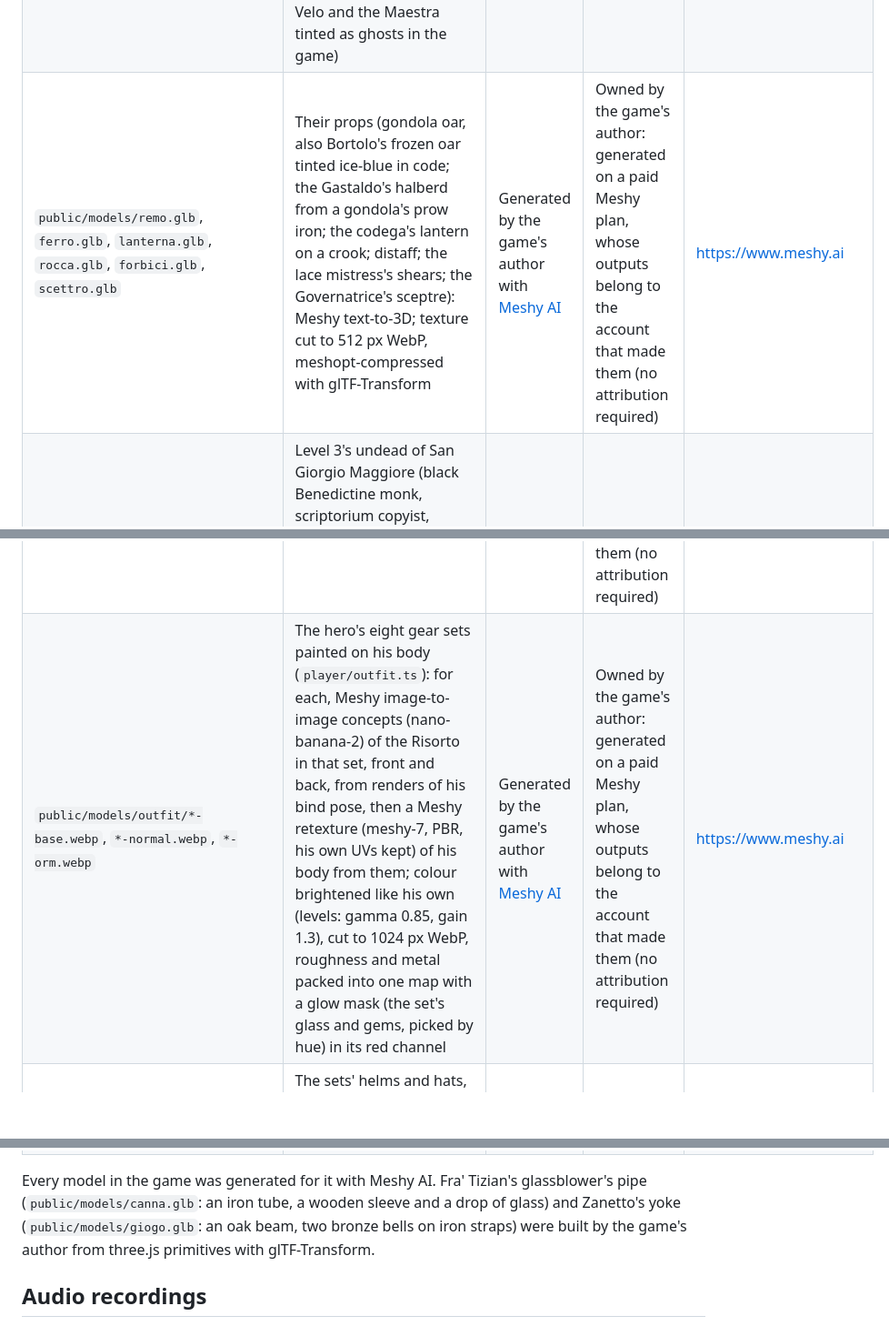
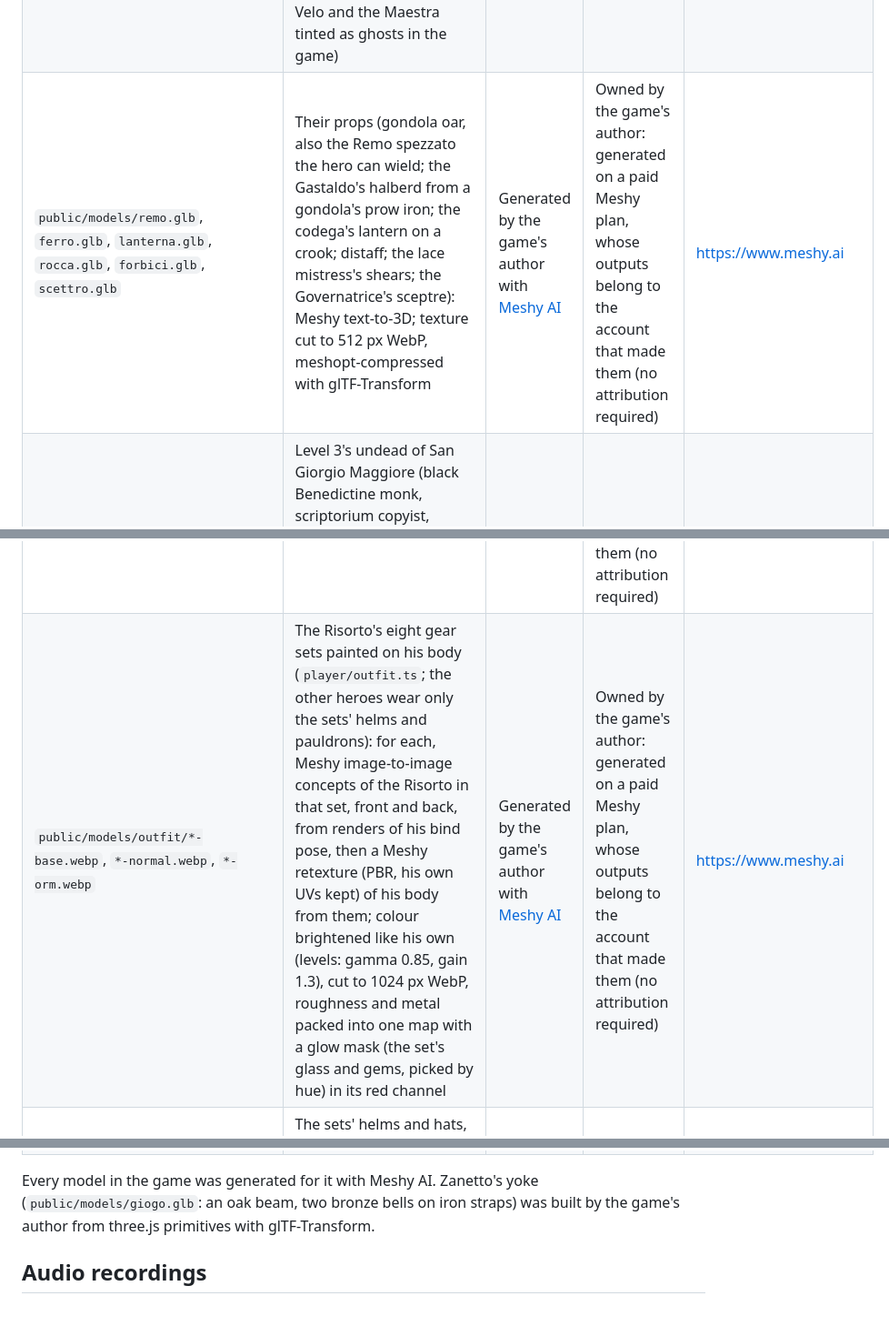
Before and after one commit to monga-hub/Redentore, a Markdown page: ATTRIBUTION.md, 3 parts joined by grey strips. Shown at 91% size. GitHub-like rendering; blank space fills up the shorter version.

```diff
--- a/ATTRIBUTION.md
+++ b/ATTRIBUTION.md
@@ -20,10 +20,10 @@
 | `public/models/gotico.glb` | Gothic props of the "Stile Diablo" view (skull heap, scattered bones, wrought-iron candelabrum, coffin, tombstone, fallen column, spiked skull brazier, gibbet cage): Meshy text-to-3D; packed into one file with glTF-Transform (each normalised to 1 m tall, base colour only, bones desaturated toward old bone, textures cut to 512 px WebP, meshopt-compressed) | Generated by the game's author with [Meshy AI](https://www.meshy.ai) | Owned by the game's author: generated on a paid Meshy plan, whose outputs belong to the account that made them (no attribution required) | https://www.meshy.ai |
 | `public/models/baule.glb` | The reliquary chest with the key on the pontile: Meshy text-to-3D (preview and refine, one of three variants), cut at the lid's seam into a body and a lid hinged on its back edge; texture cut to 1024 px WebP, also used as a 22% self-glow, mesh meshopt-compressed with glTF-Transform, material made non-metallic and double-sided | Generated by the game's author with [Meshy AI](https://www.meshy.ai) | Owned by the game's author: generated on a paid Meshy plan, whose outputs belong to the account that made them (no attribution required) | https://www.meshy.ai |
 | `public/models/gondoliere.glb`, `gastaldo.glb`, `codega.glb`, `zitella.glb`, `velo.glb`, `maestra.glb`, `governatrice.glb` | Level 2's undead (drowned gondolier in the striped shirt, the Gastaldo in a fur hat and navy greatcoat, the plague-doctor codega, the lace-making girl's ghost, the crowned veiled bride who guards the Governatrice's hall, the Maestra del merletto, the Governatrice): Meshy text-to-image concept, image-to-3D, auto-rig, basic walk and run and animation-library clips (idles, spell casts, throw, attacks, ground slam, spin, dying, knock-down, hit reactions, zombie scream), merged into one file per body; texture cut to 1024 px WebP, mesh meshopt-compressed and unused data pruned with glTF-Transform, material made opaque and non-metallic with its colour as self-glow (the zitelle, the Velo and the Maestra tinted as ghosts in the game) | Generated by the game's author with [Meshy AI](https://www.meshy.ai) | Owned by the game's author: generated on a paid Meshy plan, whose outputs belong to the account that made them (no attribution required) | https://www.meshy.ai |
-| `public/models/remo.glb`, `ferro.glb`, `lanterna.glb`, `rocca.glb`, `forbici.glb`, `scettro.glb` | Their props (gondola oar, also Bortolo's frozen oar tinted ice-blue in code; the Gastaldo's halberd from a gondola's prow iron; the codega's lantern on a crook; distaff; the lace mistress's shears; the Governatrice's sceptre): Meshy text-to-3D; texture cut to 512 px WebP, meshopt-compressed with glTF-Transform | Generated by the game's author with [Meshy AI](https://www.meshy.ai) | Owned by the game's author: generated on a paid Meshy plan, whose outputs belong to the account that made them (no attribution required) | https://www.meshy.ai |
+| `public/models/remo.glb`, `ferro.glb`, `lanterna.glb`, `rocca.glb`, `forbici.glb`, `scettro.glb` | Their props (gondola oar, also the Remo spezzato the hero can wield; the Gastaldo's halberd from a gondola's prow iron; the codega's lantern on a crook; distaff; the lace mistress's shears; the Governatrice's sceptre): Meshy text-to-3D; texture cut to 512 px WebP, meshopt-compressed with glTF-Transform | Generated by the game's author with [Meshy AI](https://www.meshy.ai) | Owned by the game's author: generated on a paid Meshy plan, whose outputs belong to the account that made them (no attribution required) | https://www.meshy.ai |
 | `public/models/monaco.glb`, `amanuense.glb`, `marinaio.glb`, `nostromo.glb`, `bibliotecario.glb`, `abate.glb` | Level 3's undead of San Giorgio Maggiore (black Benedictine monk, scriptorium copyist, drowned sailor, the Nostromo, the Bibliotecario, the Abate): Meshy text-to-image concepts turned into models with image-to-3D, auto-rig, basic walk and run and animation-library clips (idles, spell casts, attacks, dying, knock-down, hit reactions, zombie scream) merged into one file per body; texture cut to 1024 px WebP, meshopt-compressed with glTF-Transform, material made opaque and non-metallic with part of its colour as self-glow (the Abate given a gold sheen in code) | Generated by the game's author with [Meshy AI](https://www.meshy.ai) | Owned by the game's author: generated on a paid Meshy plan, whose outputs belong to the account that made them (no attribution required) | https://www.meshy.ai |
 | `public/models/croce.glb`, `penna.glb`, `mezzomarinaio.glb`, `ancora.glb`, `chiave.glb`, `baculo.glb` | Their props (processional cross, quill, boathook, anchor, the Cenacolo's key, the Abate's crozier): Meshy text-to-3D; texture cut to 512 px WebP, meshopt-compressed with glTF-Transform | Generated by the game's author with [Meshy AI](https://www.meshy.ai) | Owned by the game's author: generated on a paid Meshy plan, whose outputs belong to the account that made them (no attribution required) | https://www.meshy.ai |
-| `public/models/outfit/*-base.webp`, `*-normal.webp`, `*-orm.webp` | The hero's eight gear sets painted on his body (`player/outfit.ts`): for each, Meshy image-to-image concepts (nano-banana-2) of the Risorto in that set, front and back, from renders of his bind pose, then a Meshy retexture (meshy-7, PBR, his own UVs kept) of his body from them; colour brightened like his own (levels: gamma 0.85, gain 1.3), cut to 1024 px WebP, roughness and metal packed into one map with a glow mask (the set's glass and gems, picked by hue) in its red channel | Generated by the game's author with [Meshy AI](https://www.meshy.ai) | Owned by the game's author: generated on a paid Meshy plan, whose outputs belong to the account that made them (no attribution required) | https://www.meshy.ai |
+| `public/models/outfit/*-base.webp`, `*-normal.webp`, `*-orm.webp` | The Risorto's eight gear sets painted on his body (`player/outfit.ts`; the other heroes wear only the sets' helms and pauldrons): for each, Meshy image-to-image concepts of the Risorto in that set, front and back, from renders of his bind pose, then a Meshy retexture (PBR, his own UVs kept) of his body from them; colour brightened like his own (levels: gamma 0.85, gain 1.3), cut to 1024 px WebP, roughness and metal packed into one map with a glow mask (the set's glass and gems, picked by hue) in its red channel | Generated by the game's author with [Meshy AI](https://www.meshy.ai) | Owned by the game's author: generated on a paid Meshy plan, whose outputs belong to the account that made them (no attribution required) | https://www.meshy.ai |
 | `public/models/outfit/*-testa.glb`, `*-spalle.glb`, `public/models/campanaro.glb`, `turibolo.glb` | The sets' helms and hats, pauldrons, and two of the hero's weapons (Mazza del campanaro, Turibolo di Murano): Meshy image-to-image concepts from each set's body concept (the weapons text-to-image), then Meshy image-to-3D (PBR, remeshed to 2.5-3k triangles); colour brightened like the hero's, glow mask in the metal/roughness map's red channel, textures cut to 512 px WebP, meshopt-compressed with glTF-Transform | Generated by the game's author with [Meshy AI](https://www.meshy.ai) | Owned by the game's author: generated on a paid Meshy plan, whose outputs belong to the account that made them (no attribution required) | https://www.meshy.ai |
 | `public/models/zuane.glb`, `public/models/zuane.webp` | Fra' Zuane, the porter's ghost who gives the quest: Meshy text-to-image concept, image-to-3D, auto-rig and animation library (idle, talk with hands open, talk with right hand open), merged into one file per body; texture cut to 1024 px WebP, mesh meshopt-compressed and unused data pruned with glTF-Transform, material made opaque and non-metallic with its colour as self-glow (tinted pale cyan in the game); the dialogue portrait is a render of the model in the game | Generated by the game's author with [Meshy AI](https://www.meshy.ai) | Owned by the game's author: generated on a paid Meshy plan, whose outputs belong to the account that made them (no attribution required) | https://www.meshy.ai |
 | `public/models/iseppo.glb`, `public/models/iseppo.webp` | Mastro Iseppo, the squero's boatwright ghost (level 2's side quests): Meshy text-to-image concept, image-to-3D, auto-rig and animation library (idle, talking with open hands, talking with the right hand open), merged into one file per body; texture cut to 1024 px WebP, mesh meshopt-compressed and unused data pruned with glTF-Transform, material made opaque and non-metallic with its colour as self-glow; the dialogue portrait is a render of the model in the game | Generated by the game's author with [Meshy AI](https://www.meshy.ai) | Owned by the game's author: generated on a paid Meshy plan, whose outputs belong to the account that made them (no attribution required) | https://www.meshy.ai |
@@ -31,7 +31,7 @@
 | `public/audio/mus-*.mp3` | The score (intro theme, exploration, combat layer, the Reverendissimo's theme, victory and death stings): synthesised for the game in code (`scripts/audio/music.py`, `scripts/audio/dsp.py`): formant choir and plainchant, additive organ and bells, horns, strings, drums | Made by the game's author for the game | Owned by the game's author (original work, no attribution required) | `scripts/audio/build.py` |
 | `public/audio/amb-*.mp3`, `public/audio/sfx-*.mp3` | The ambience beds (lagoon, orto, cloisters, church) and every sound effect and voice: real recordings, cut, pitched, layered, filtered and put in a room by `scripts/audio/music.py` and `scripts/audio/sfx.py` (the undead's voices are real voices slowed and roughened; the magic adds a code-made sparkle). Every recording is listed in the table below and in `scripts/audio/sources.py` | See the table below | CC0 1.0 (public domain dedication) for every recording | See the table below |
 
-Every model in the game was generated for it with Meshy AI. Fra' Tizian's glassblower's pipe (`public/models/canna.glb`: an iron tube, a wooden sleeve and a drop of glass) and Zanetto's yoke (`public/models/giogo.glb`: an oak beam, two bronze bells on iron straps) were built by the game's author from three.js primitives with glTF-Transform.
+Every model in the game was generated for it with Meshy AI. Zanetto's yoke (`public/models/giogo.glb`: an oak beam, two bronze bells on iron straps) was built by the game's author from three.js primitives with glTF-Transform.
 
 ## Audio recordings
 
```
Also changed, not shown: other parts of ATTRIBUTION.md (+6 -6 lines), README.md (+13 -6 lines).
